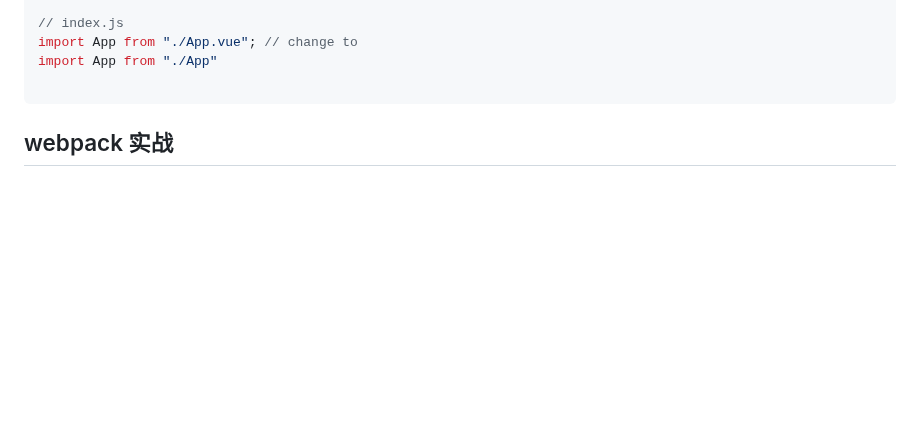
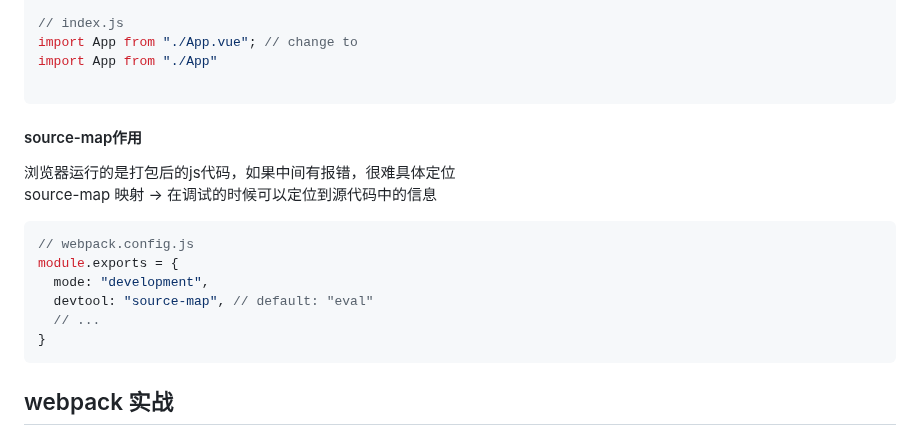
Before and after one commit to thinkerr24/lg-full-stack, a Markdown page: ch4-tool/part1-webapck/webpack1.md, the part around the change. Rendered like a GitHub page; blank space fills up the shorter version.

Commit message:
source-map

````diff
--- a/ch4-tool/part1-webapck/webpack1.md
+++ b/ch4-tool/part1-webapck/webpack1.md
@@ -1144,6 +1144,18 @@ import App from "./App"
 
 ```
 
+#### source-map作用
+浏览器运行的是打包后的js代码，如果中间有报错，很难具体定位<br/>
+source-map 映射 -> 在调试的时候可以定位到源代码中的信息
+```js
+// webpack.config.js
+module.exports = {
+  mode: "development",
+  devtool: "source-map", // default: "eval"
+  // ...
+}
+```
+
 ## webpack 实战
 
 是一款模块打包工具
````
